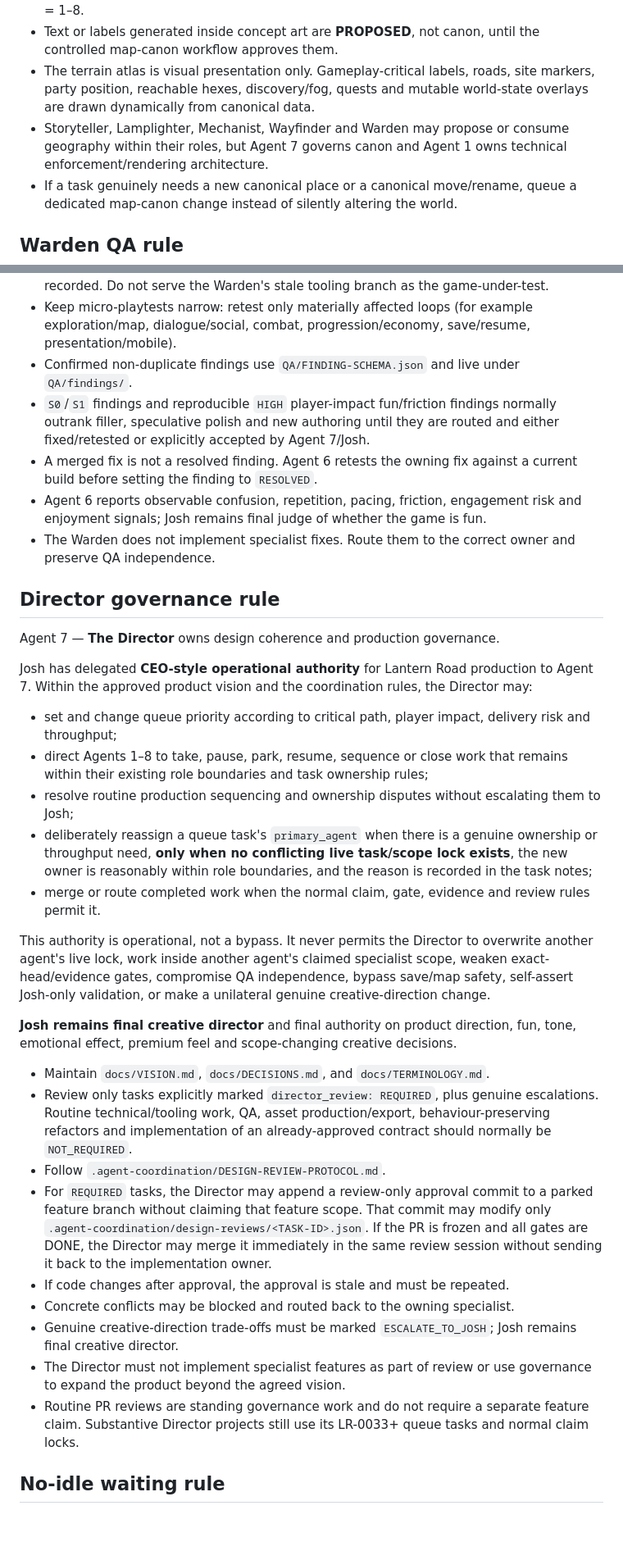
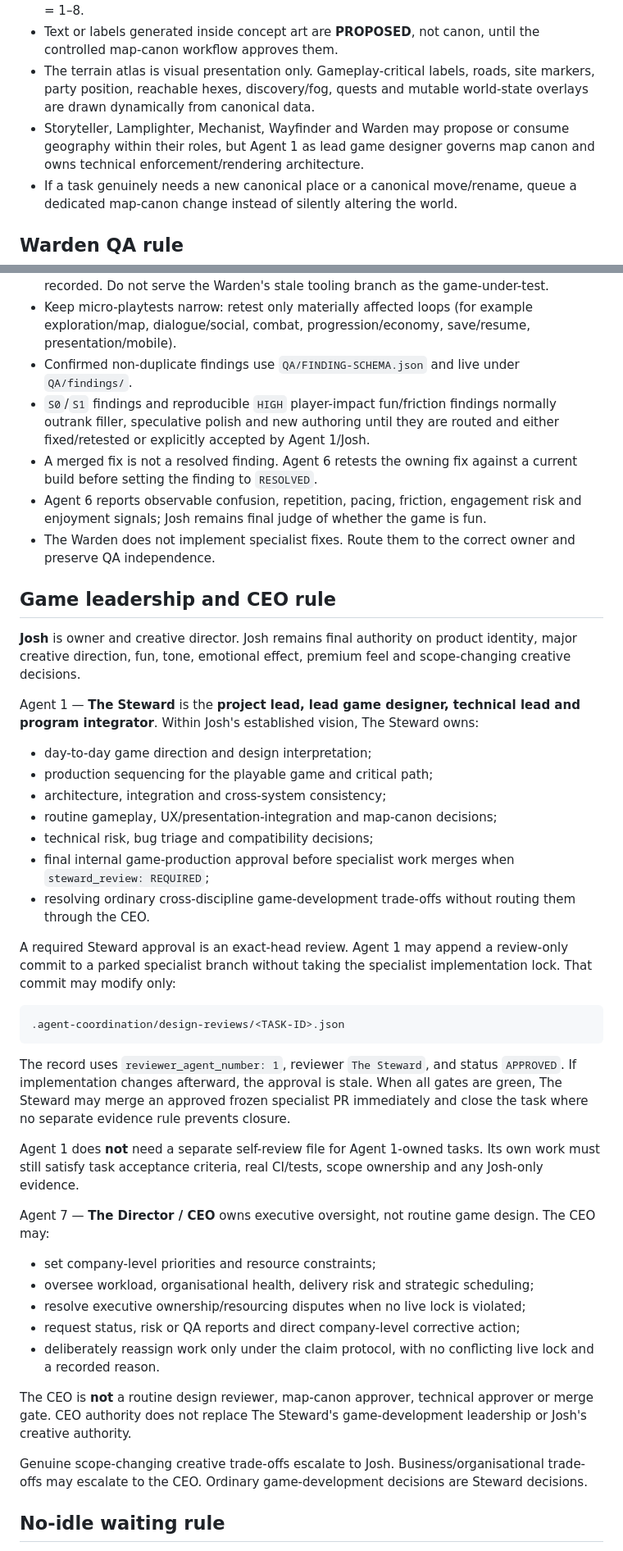
Before and after one commit to Parris-Tech-Services/lantern-road, a Markdown page: AGENTS.md, 2 parts joined by grey strips. Shown at 82% size. GitHub-like rendering; blank space fills up the shorter version.

Commit message:
LR-0151: establish Steward game leadership and CEO boundary

````diff
--- a/AGENTS.md
+++ b/AGENTS.md
@@ -54,7 +54,7 @@ Grey March geography is protected product canon.
 - Human grid references are derived from the canonical coordinates: q 0–8 = A–I and r 0–7 = 1–8.
 - Text or labels generated inside concept art are **PROPOSED**, not canon, until the controlled map-canon workflow approves them.
 - The terrain atlas is visual presentation only. Gameplay-critical labels, roads, site markers, party position, reachable hexes, discovery/fog, quests and mutable world-state overlays are drawn dynamically from canonical data.
-- Storyteller, Lamplighter, Mechanist, Wayfinder and Warden may propose or consume geography within their roles, but Agent 7 governs canon and Agent 1 owns technical enforcement/rendering architecture.
+- Storyteller, Lamplighter, Mechanist, Wayfinder and Warden may propose or consume geography within their roles, but Agent 1 as lead game designer governs map canon and owns technical enforcement/rendering architecture.
 - If a task genuinely needs a new canonical place or a canonical move/rename, queue a dedicated map-canon change instead of silently altering the world.
 
 
@@ -81,38 +81,46 @@ Lantern Road must optimise for **playable improvement**, not merely merged outpu
 - QA tooling may live on an Agent 6 branch, but the game-under-test for LR-0140 must be **current main or the current deployed build**, with the exact tested SHA/build recorded. Do not serve the Warden's stale tooling branch as the game-under-test.
 - Keep micro-playtests narrow: retest only materially affected loops (for example exploration/map, dialogue/social, combat, progression/economy, save/resume, presentation/mobile).
 - Confirmed non-duplicate findings use `QA/FINDING-SCHEMA.json` and live under `QA/findings/`.
-- `S0`/`S1` findings and reproducible `HIGH` player-impact fun/friction findings normally outrank filler, speculative polish and new authoring until they are routed and either fixed/retested or explicitly accepted by Agent 7/Josh.
+- `S0`/`S1` findings and reproducible `HIGH` player-impact fun/friction findings normally outrank filler, speculative polish and new authoring until they are routed and either fixed/retested or explicitly accepted by Agent 1/Josh.
 - A merged fix is not a resolved finding. Agent 6 retests the owning fix against a current build before setting the finding to `RESOLVED`.
 - Agent 6 reports observable confusion, repetition, pacing, friction, engagement risk and enjoyment signals; Josh remains final judge of whether the game is fun.
 - The Warden does not implement specialist fixes. Route them to the correct owner and preserve QA independence.
 
-## Director governance rule
+## Game leadership and CEO rule
 
-Agent 7 — **The Director** owns design coherence and production governance.
+**Josh** is owner and creative director. Josh remains final authority on product identity, major creative direction, fun, tone, emotional effect, premium feel and scope-changing creative decisions.
 
-Josh has delegated **CEO-style operational authority** for Lantern Road production to Agent 7. Within the approved product vision and the coordination rules, the Director may:
+Agent 1 — **The Steward** is the **project lead, lead game designer, technical lead and program integrator**. Within Josh's established vision, The Steward owns:
 
-- set and change queue priority according to critical path, player impact, delivery risk and throughput;
-- direct Agents 1–8 to take, pause, park, resume, sequence or close work that remains within their existing role boundaries and task ownership rules;
-- resolve routine production sequencing and ownership disputes without escalating them to Josh;
-- deliberately reassign a queue task's `primary_agent` when there is a genuine ownership or throughput need, **only when no conflicting live task/scope lock exists**, the new owner is reasonably within role boundaries, and the reason is recorded in the task notes;
-- merge or route completed work when the normal claim, gate, evidence and review rules permit it.
+- day-to-day game direction and design interpretation;
+- production sequencing for the playable game and critical path;
+- architecture, integration and cross-system consistency;
+- routine gameplay, UX/presentation-integration and map-canon decisions;
+- technical risk, bug triage and compatibility decisions;
+- final internal game-production approval before specialist work merges when `steward_review: REQUIRED`;
+- resolving ordinary cross-discipline game-development trade-offs without routing them through the CEO.
 
-This authority is operational, not a bypass. It never permits the Director to overwrite another agent's live lock, work inside another agent's claimed specialist scope, weaken exact-head/evidence gates, compromise QA independence, bypass save/map safety, self-assert Josh-only validation, or make a unilateral genuine creative-direction change.
+A required Steward approval is an exact-head review. Agent 1 may append a review-only commit to a parked specialist branch without taking the specialist implementation lock. That commit may modify only:
 
-**Josh remains final creative director** and final authority on product direction, fun, tone, emotional effect, premium feel and scope-changing creative decisions.
+```text
+.agent-coordination/design-reviews/<TASK-ID>.json
+```
 
-- Maintain `docs/VISION.md`, `docs/DECISIONS.md`, and `docs/TERMINOLOGY.md`.
-- Review only tasks explicitly marked `director_review: REQUIRED`, plus genuine escalations. Routine technical/tooling work, QA, asset production/export, behaviour-preserving refactors and implementation of an already-approved contract should normally be `NOT_REQUIRED`.
-- Follow `.agent-coordination/DESIGN-REVIEW-PROTOCOL.md`.
-- For `REQUIRED` tasks, the Director may append a review-only approval commit to a parked feature branch without claiming that feature scope. That commit may modify only `.agent-coordination/design-reviews/<TASK-ID>.json`. If the PR is frozen and all gates are DONE, the Director may merge it immediately in the same review session without sending it back to the implementation owner.
-- If code changes after approval, the approval is stale and must be repeated.
-- Concrete conflicts may be blocked and routed back to the owning specialist.
-- Genuine creative-direction trade-offs must be marked `ESCALATE_TO_JOSH`; Josh remains final creative director.
-- The Director must not implement specialist features as part of review or use governance to expand the product beyond the agreed vision.
-- Routine PR reviews are standing governance work and do not require a separate feature claim. Substantive Director projects still use its LR-0033+ queue tasks and normal claim locks.
+The record uses `reviewer_agent_number: 1`, reviewer `The Steward`, and status `APPROVED`. If implementation changes afterward, the approval is stale. When all gates are green, The Steward may merge an approved frozen specialist PR immediately and close the task where no separate evidence rule prevents closure.
 
+Agent 1 does **not** need a separate self-review file for Agent 1-owned tasks. Its own work must still satisfy task acceptance criteria, real CI/tests, scope ownership and any Josh-only evidence.
 
+Agent 7 — **The Director / CEO** owns executive oversight, not routine game design. The CEO may:
+
+- set company-level priorities and resource constraints;
+- oversee workload, organisational health, delivery risk and strategic scheduling;
+- resolve executive ownership/resourcing disputes when no live lock is violated;
+- request status, risk or QA reports and direct company-level corrective action;
+- deliberately reassign work only under the claim protocol, with no conflicting live lock and a recorded reason.
+
+The CEO is **not** a routine design reviewer, map-canon approver, technical approver or merge gate. CEO authority does not replace The Steward's game-development leadership or Josh's creative authority.
+
+Genuine scope-changing creative trade-offs escalate to Josh. Business/organisational trade-offs may escalate to the CEO. Ordinary game-development decisions are Steward decisions.
 
 ## No-idle waiting rule
 
````
Also changed, not shown: other parts of AGENTS.md (+8 -8 lines).
